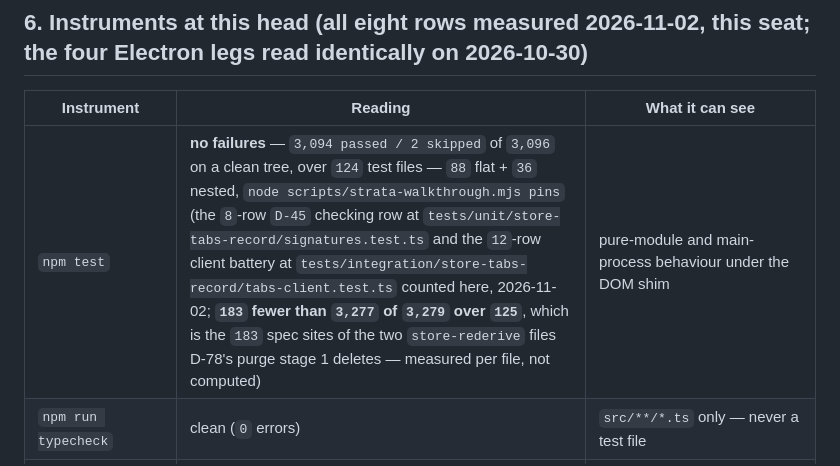
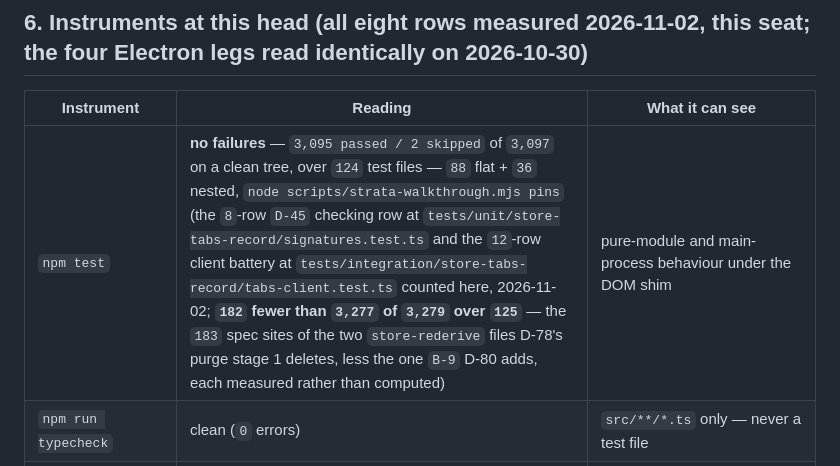
Before and after one commit to LittleKingsguard/Provident-Electron, a Markdown page: strata/brief.md, the part around the change. Rendered like a GitHub page.

```diff
--- a/strata/brief.md
+++ b/strata/brief.md
@@ -85,7 +85,7 @@ wholesale ahead of the map (D-10).
 
 | Instrument | Reading | What it can see |
 |---|---|---|
-| `npm test` | **no failures** — `3,094 passed / 2 skipped` of `3,096` on a clean tree, over `124` test files — `88` flat + `36` nested, `node scripts/strata-walkthrough.mjs pins` (the `8`-row `D-45` checking row at `tests/unit/store-tabs-record/signatures.test.ts` and the `12`-row client battery at `tests/integration/store-tabs-record/tabs-client.test.ts` counted here, 2026-11-02; **`183` fewer than `3,277` of `3,279` over `125`**, which is the `183` spec sites of the two `store-rederive` files D-78's purge stage 1 deletes — measured per file, not computed) | pure-module and main-process behaviour under the DOM shim |
+| `npm test` | **no failures** — `3,095 passed / 2 skipped` of `3,097` on a clean tree, over `124` test files — `88` flat + `36` nested, `node scripts/strata-walkthrough.mjs pins` (the `8`-row `D-45` checking row at `tests/unit/store-tabs-record/signatures.test.ts` and the `12`-row client battery at `tests/integration/store-tabs-record/tabs-client.test.ts` counted here, 2026-11-02; **`182` fewer than `3,277` of `3,279` over `125`** — the `183` spec sites of the two `store-rederive` files D-78's purge stage 1 deletes, less the one `B-9` D-80 adds, each measured rather than computed) | pure-module and main-process behaviour under the DOM shim |
 | `npm run typecheck` | clean (`0` errors) | `src/**/*.ts` only — never a test file |
 | `npm run typecheck:tests` | clean (`0` errors) | the whole `tests/**/*.ts` tree at the unit leg's strictness |
 | `npm run build` | OK — five artifacts: `main.mjs`, `preload.cjs`, `standalone.mjs`, `battery-host.mjs`, `renderer.js` | the bundles exist at all |
```
Also changed, not shown: strata/decisions.md (+2 -2 lines).
